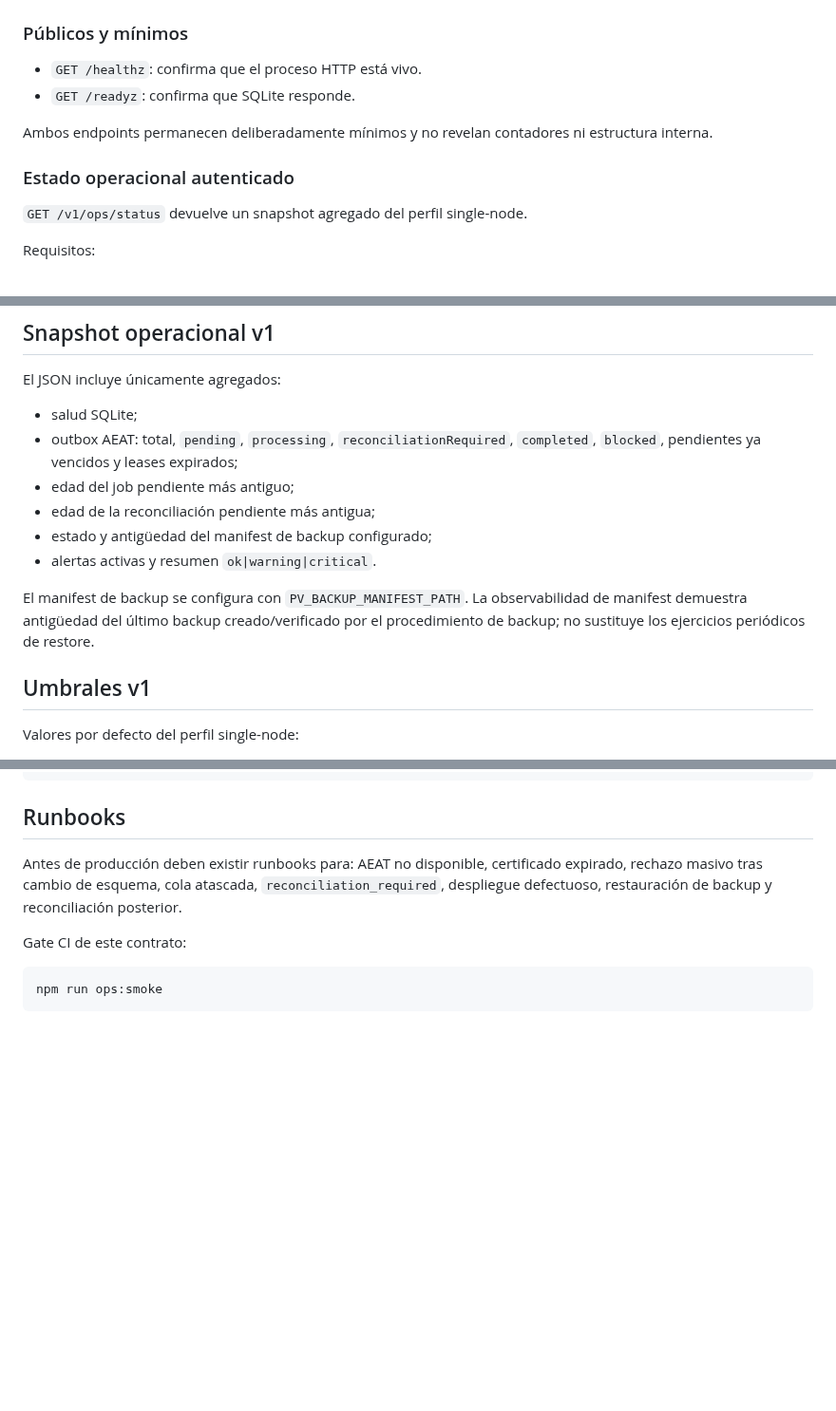
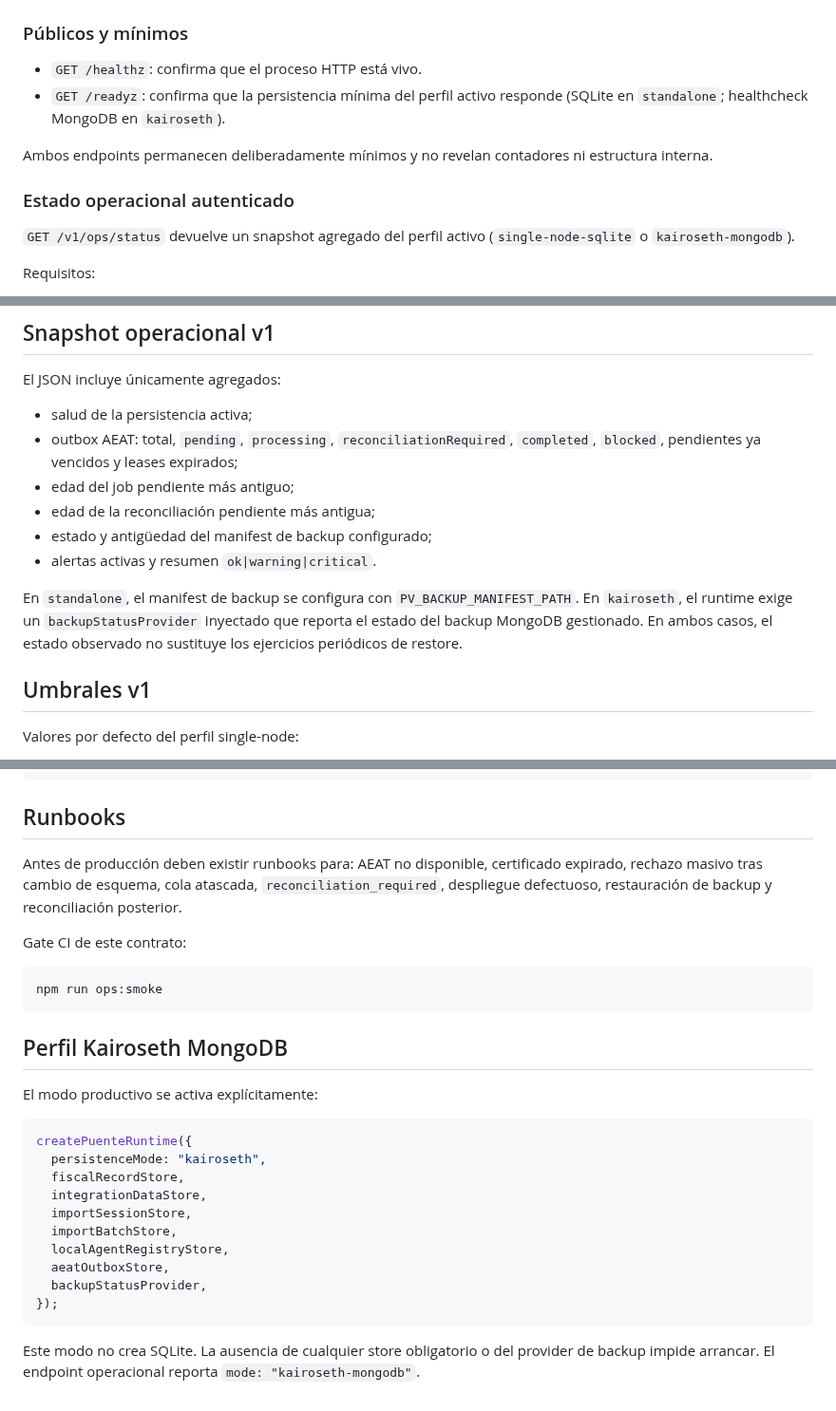
Before and after one commit to Emmakex/puente-verifactu, a Markdown page: docs/operations-observability.md, 3 parts joined by grey strips. Shown at 95% size. GitHub-like rendering; blank space fills up the shorter version.

Commit message:
docs: make operations contract persistence-profile aware

````diff
--- a/docs/operations-observability.md
+++ b/docs/operations-observability.md
@@ -11,13 +11,13 @@ Los identificadores de negocio pueden existir en logs internos sanitizados cuand
 ### Públicos y mínimos
 
 - `GET /healthz`: confirma que el proceso HTTP está vivo.
-- `GET /readyz`: confirma que SQLite responde.
+- `GET /readyz`: confirma que la persistencia mínima del perfil activo responde (SQLite en `standalone`; healthcheck MongoDB en `kairoseth`).
 
 Ambos endpoints permanecen deliberadamente mínimos y no revelan contadores ni estructura interna.
 
 ### Estado operacional autenticado
 
-`GET /v1/ops/status` devuelve un snapshot agregado del perfil single-node.
+`GET /v1/ops/status` devuelve un snapshot agregado del perfil activo (`single-node-sqlite` o `kairoseth-mongodb`).
 
 Requisitos:
 
@@ -48,14 +48,18 @@ Las credenciales existentes sin `permissions` siguen siendo válidas y reciben u
 
 El JSON incluye únicamente agregados:
 
-- salud SQLite;
+- salud de la persistencia activa;
 - outbox AEAT: total, `pending`, `processing`, `reconciliationRequired`, `completed`, `blocked`, pendientes ya vencidos y leases expirados;
 - edad del job pendiente más antiguo;
 - edad de la reconciliación pendiente más antigua;
 - estado y antigüedad del manifest de backup configurado;
 - alertas activas y resumen `ok|warning|critical`.
 
-El manifest de backup se configura con `PV_BACKUP_MANIFEST_PATH`. La observabilidad de manifest demuestra antigüedad del último backup creado/verificado por el procedimiento de backup; no sustituye los ejercicios periódicos de restore.
+En `standalone`, el manifest de backup se configura con
+`PV_BACKUP_MANIFEST_PATH`. En `kairoseth`, el runtime exige un
+`backupStatusProvider` inyectado que reporta el estado del backup MongoDB
+gestionado. En ambos casos, el estado observado no sustituye los ejercicios
+periódicos de restore.
 
 ## Umbrales v1
 
@@ -146,3 +152,25 @@ Gate CI de este contrato:
 ```bash
 npm run ops:smoke
 ```
+
+
+## Perfil Kairoseth MongoDB
+
+El modo productivo se activa explícitamente:
+
+```js
+createPuenteRuntime({
+  persistenceMode: "kairoseth",
+  fiscalRecordStore,
+  integrationDataStore,
+  importSessionStore,
+  importBatchStore,
+  localAgentRegistryStore,
+  aeatOutboxStore,
+  backupStatusProvider,
+});
+```
+
+Este modo no crea SQLite. La ausencia de cualquier store obligatorio o del
+provider de backup impide arrancar. El endpoint operacional reporta
+`mode: "kairoseth-mongodb"`.
````
Also changed, not shown: other parts of docs/operations-observability.md (+3 -1 lines).
